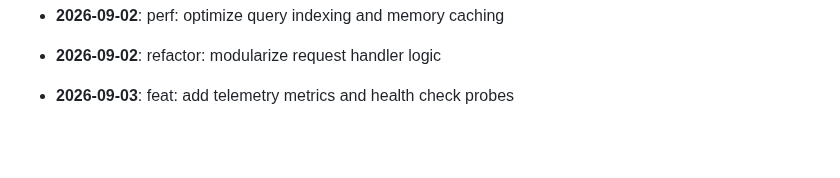
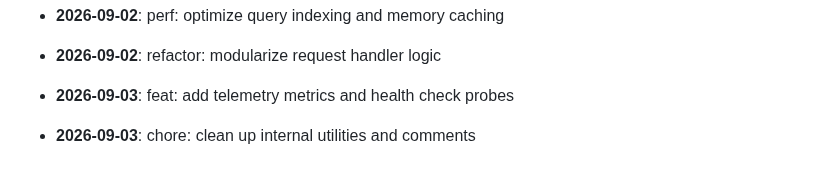
Before and after one commit to mdashfaqq/ReliefLink, a Markdown page: CHANGELOG.md, the part around the change. Rendered like a GitHub page; blank space fills up the shorter version.

Commit message:
chore: clean up internal utilities and comments

```diff
--- a/CHANGELOG.md
+++ b/CHANGELOG.md
@@ -103,3 +103,5 @@ All notable changes to ReliefLink are documented here.
 - **2026-09-02**: refactor: modularize request handler logic
 
 - **2026-09-03**: feat: add telemetry metrics and health check probes
+
+- **2026-09-03**: chore: clean up internal utilities and comments
```
